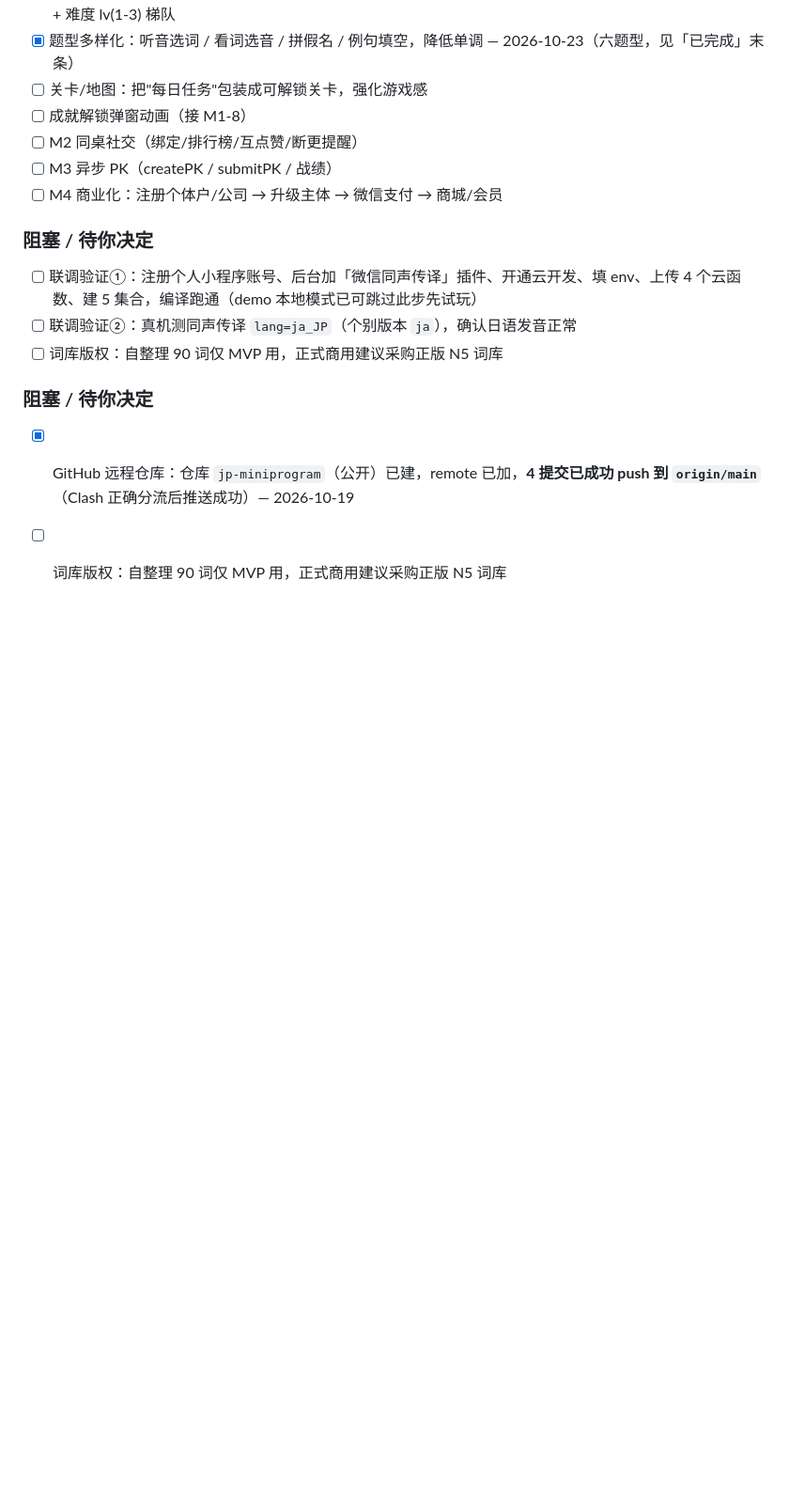
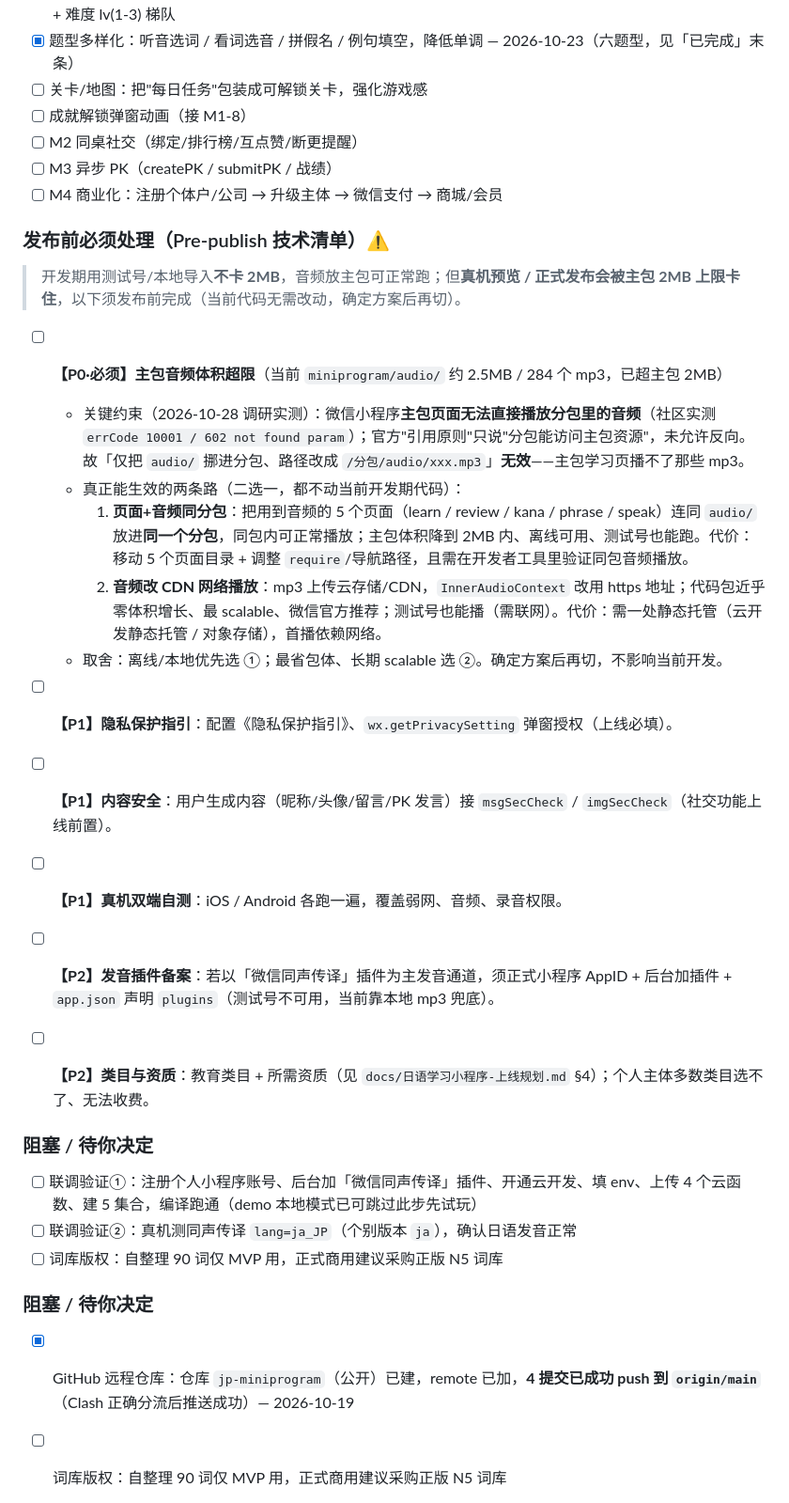
Before and after one commit to andy198775/jp-miniprogram, a Markdown page: TASKS.md, the part around the change. Shown at 94% size. Rendered like a GitHub page; blank space fills up the shorter version.

Commit message:
docs: 发布前技术清单——主包音频超限+分包音频限制(P0)及两条可行方案

```diff
--- a/TASKS.md
+++ b/TASKS.md
@@ -39,6 +39,23 @@
 - [ ] M3 异步 PK（createPK / submitPK / 战绩）
 - [ ] M4 商业化：注册个体户/公司 → 升级主体 → 微信支付 → 商城/会员
 
+### 发布前必须处理（Pre-publish 技术清单）⚠️
+
+> 开发期用测试号/本地导入**不卡 2MB**，音频放主包可正常跑；但**真机预览 / 正式发布会被主包 2MB 上限卡住**，以下须发布前完成（当前代码无需改动，确定方案后再切）。
+
+- [ ] **【P0·必须】主包音频体积超限**（当前 `miniprogram/audio/` 约 2.5MB / 284 个 mp3，已超主包 2MB）
+  - 关键约束（2026-10-28 调研实测）：微信小程序**主包页面无法直接播放分包里的音频**（社区实测 `errCode 10001 / 602 not found param`）；官方"引用原则"只说"分包能访问主包资源"，未允许反向。故「仅把 `audio/` 挪进分包、路径改成 `/分包/audio/xxx.mp3`」**无效**——主包学习页播不了那些 mp3。
+  - 真正能生效的两条路（二选一，都不动当前开发期代码）：
+    1. **页面+音频同分包**：把用到音频的 5 个页面（learn / review / kana / phrase / speak）连同 `audio/` 放进**同一个分包**，同包内可正常播放；主包体积降到 2MB 内、离线可用、测试号也能跑。代价：移动 5 个页面目录 + 调整 `require`/导航路径，且需在开发者工具里验证同包音频播放。
+    2. **音频改 CDN 网络播放**：mp3 上传云存储/CDN，`InnerAudioContext` 改用 https 地址；代码包近乎零体积增长、最 scalable、微信官方推荐；测试号也能播（需联网）。代价：需一处静态托管（云开发静态托管 / 对象存储），首播依赖网络。
+  - 取舍：离线/本地优先选 ①；最省包体、长期 scalable 选 ②。确定方案后再切，不影响当前开发。
+
+- [ ] **【P1】隐私保护指引**：配置《隐私保护指引》、`wx.getPrivacySetting` 弹窗授权（上线必填）。
+- [ ] **【P1】内容安全**：用户生成内容（昵称/头像/留言/PK 发言）接 `msgSecCheck` / `imgSecCheck`（社交功能上线前置）。
+- [ ] **【P1】真机双端自测**：iOS / Android 各跑一遍，覆盖弱网、音频、录音权限。
+- [ ] **【P2】发音插件备案**：若以「微信同声传译」插件为主发音通道，须正式小程序 AppID + 后台加插件 + `app.json` 声明 `plugins`（测试号不可用，当前靠本地 mp3 兜底）。
+- [ ] **【P2】类目与资质**：教育类目 + 所需资质（见 `docs/日语学习小程序-上线规划.md` §4）；个人主体多数类目选不了、无法收费。
+
 ### 阻塞 / 待你决定
 - [ ] 联调验证①：注册个人小程序账号、后台加「微信同声传译」插件、开通云开发、填 env、上传 4 个云函数、建 5 集合，编译跑通（demo 本地模式已可跳过此步先试玩）
 - [ ] 联调验证②：真机测同声传译 `lang=ja_JP`（个别版本 `ja`），确认日语发音正常
```
Also changed, not shown: docs/日语学习小程序-上线规划.md (+13 -0 lines).
